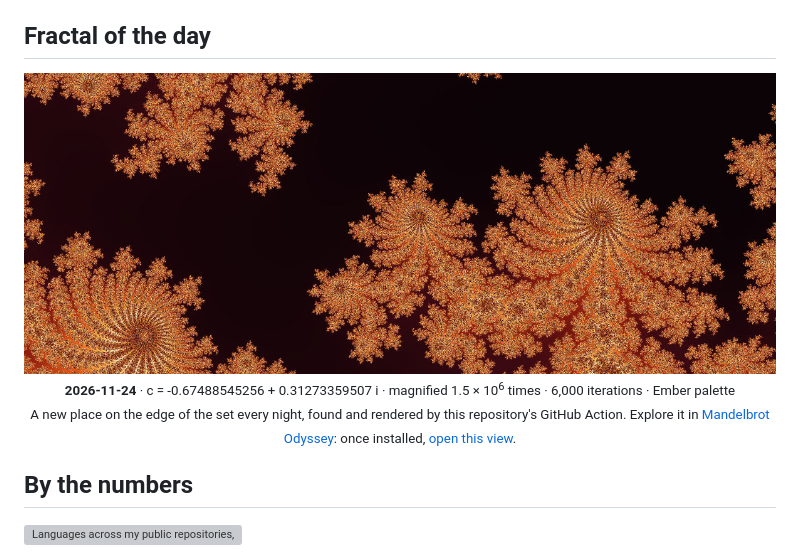
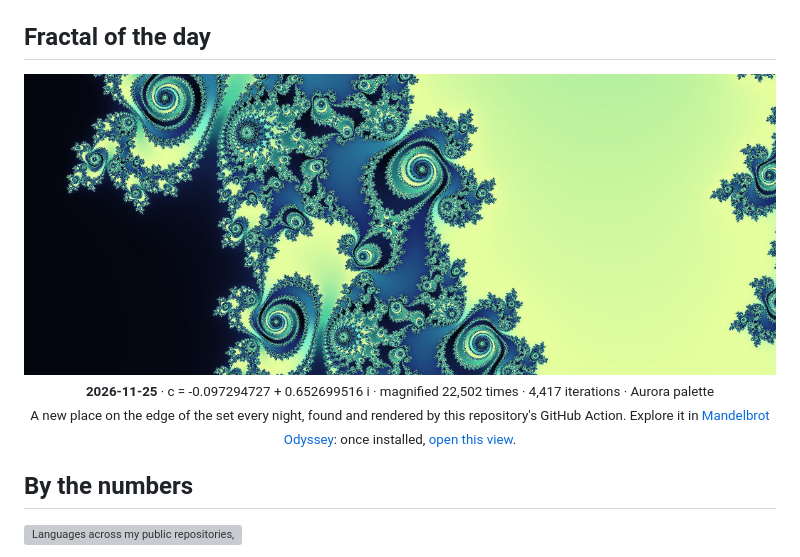
Before and after one commit to yahyabmo/yahyabmo, a Markdown page: README.md, the part around one of its changes. GitHub-like rendering; pictures changed too: assets/fractal.jpg; grey boxes are pictures that could not be loaded.

Commit message:
add: fractal of the day 2026-11-25

```diff
--- a/README.md
+++ b/README.md
@@ -104,8 +104,8 @@ yahya = {
 
 ## Fractal of the day
 
-<img alt="Today's corner of the Mandelbrot set, magnified 1.5 × 10<sup>6</sup> times" src="assets/fractal.jpg?d=2026-11-24" width="100%">
+<img alt="Today's corner of the Mandelbrot set, magnified 22,502 times" src="assets/fractal.jpg?d=2026-11-25" width="100%">
 
 <p align="center"><sub>
-  <b>2026-11-24</b> · c = -0.67488545256 + 0.31273359507 i · magnified 1.5 × 10<sup>6</sup> times · 6,000 iterations · Ember palette<br>
+  <b>2026-11-25</b> · c = -0.097294727 + 0.652699516 i · magnified 22,502 times · 4,417 iterations · Aurora palette<br>
   A new place on the edge of the set every night, found and rendered by this repository's GitHub Action.
```
Also changed, not shown: other parts of README.md (+2 -2 lines).
